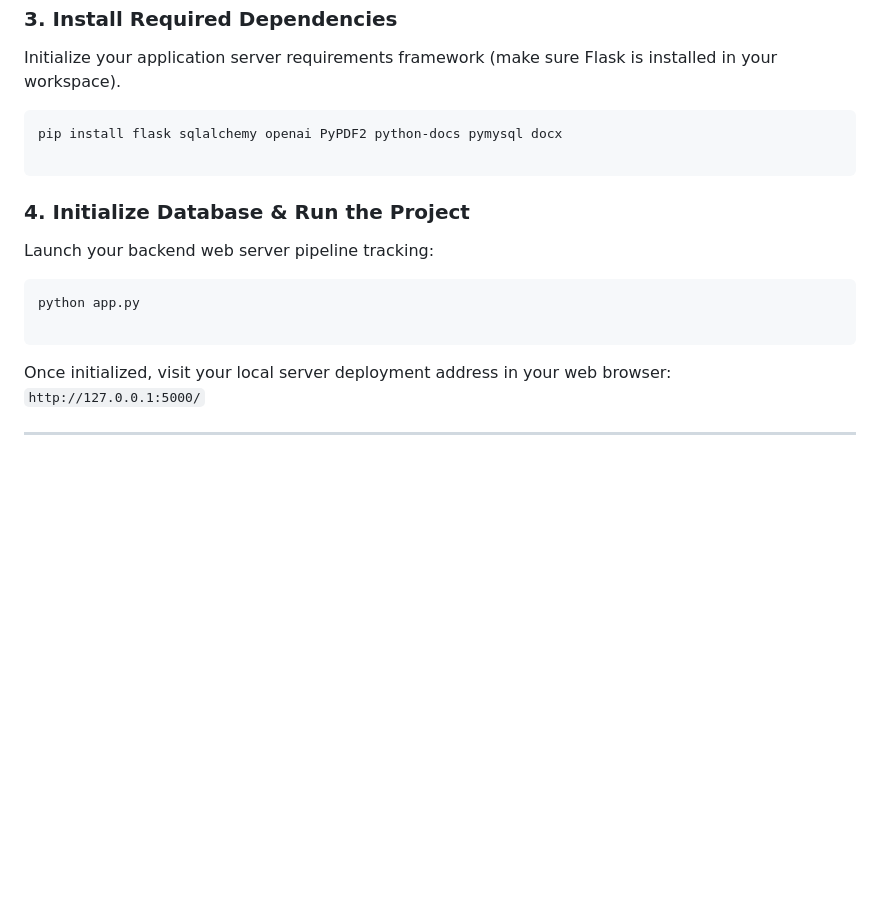
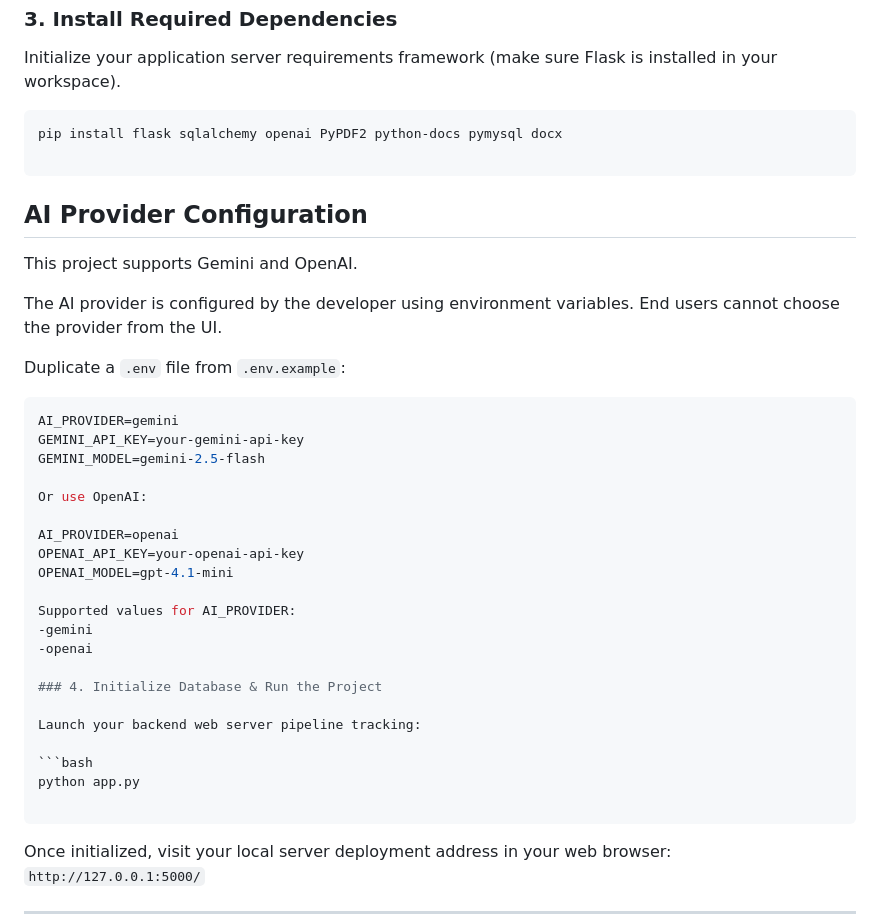
Before and after one commit to Aryamuh-ynah/AI-Career-Copilot, a Markdown page: README.md, the part around the change. GitHub-like rendering; blank space fills up the shorter version.

Commit message:
docs: explain AI provider configuration

`````diff
--- a/README.md
+++ b/README.md
@@ -78,6 +78,29 @@ pip install flask sqlalchemy openai PyPDF2 python-docs pymysql docx
 
 ```
 
+## AI Provider Configuration
+
+This project supports Gemini and OpenAI.
+
+The AI provider is configured by the developer using environment variables. End users cannot choose the provider from the UI.
+
+Duplicate a `.env` file from `.env.example`:
+
+````env
+AI_PROVIDER=gemini
+GEMINI_API_KEY=your-gemini-api-key
+GEMINI_MODEL=gemini-2.5-flash
+
+Or use OpenAI:
+
+AI_PROVIDER=openai
+OPENAI_API_KEY=your-openai-api-key
+OPENAI_MODEL=gpt-4.1-mini
+
+Supported values for AI_PROVIDER:
+-gemini
+-openai
+
 ### 4. Initialize Database & Run the Project
 
 Launch your backend web server pipeline tracking:
@@ -85,7 +108,7 @@ Launch your backend web server pipeline tracking:
 ```bash
 python app.py
 
-```
+````
 
 Once initialized, visit your local server deployment address in your web browser: `http://127.0.0.1:5000/`
 
`````
